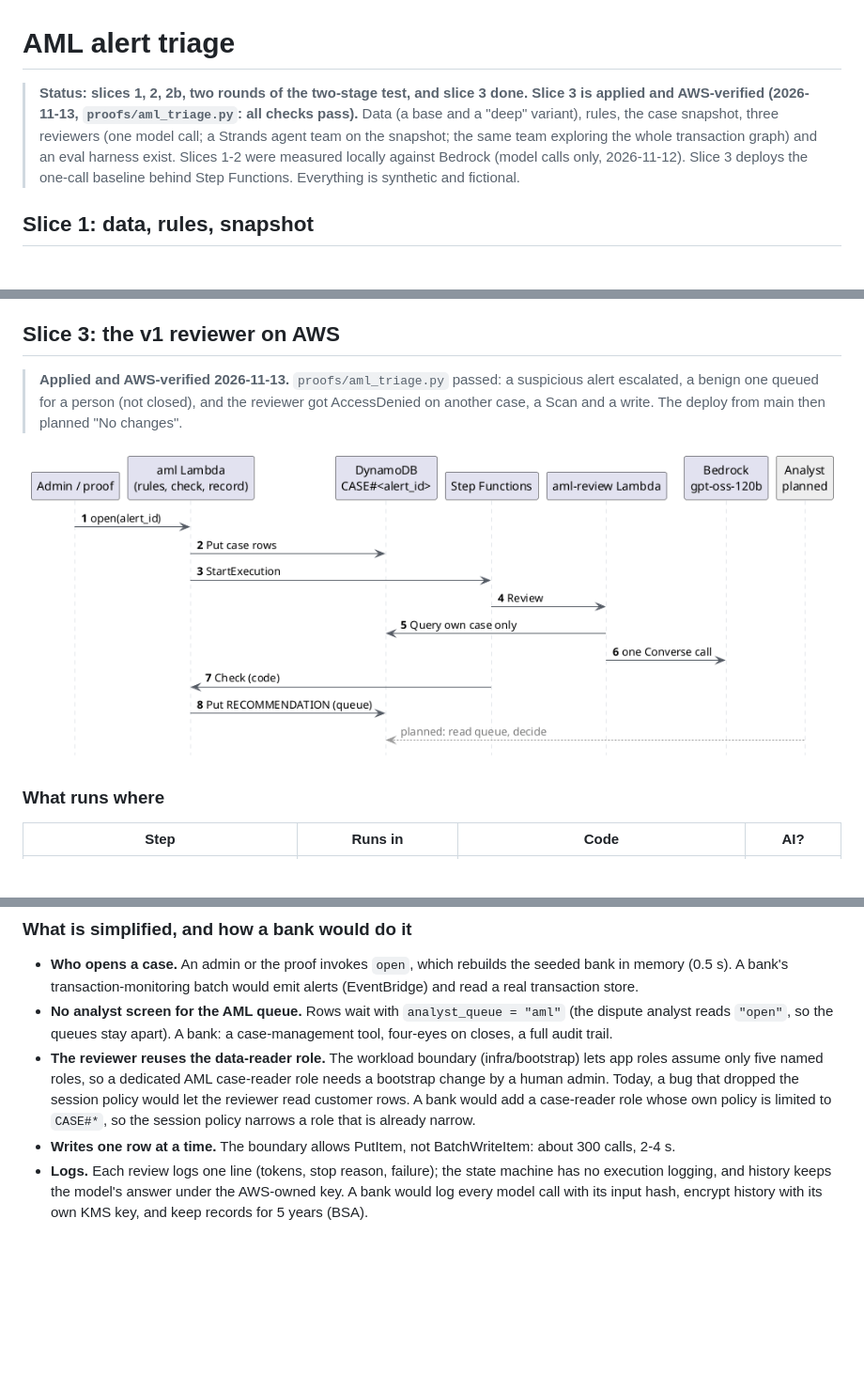
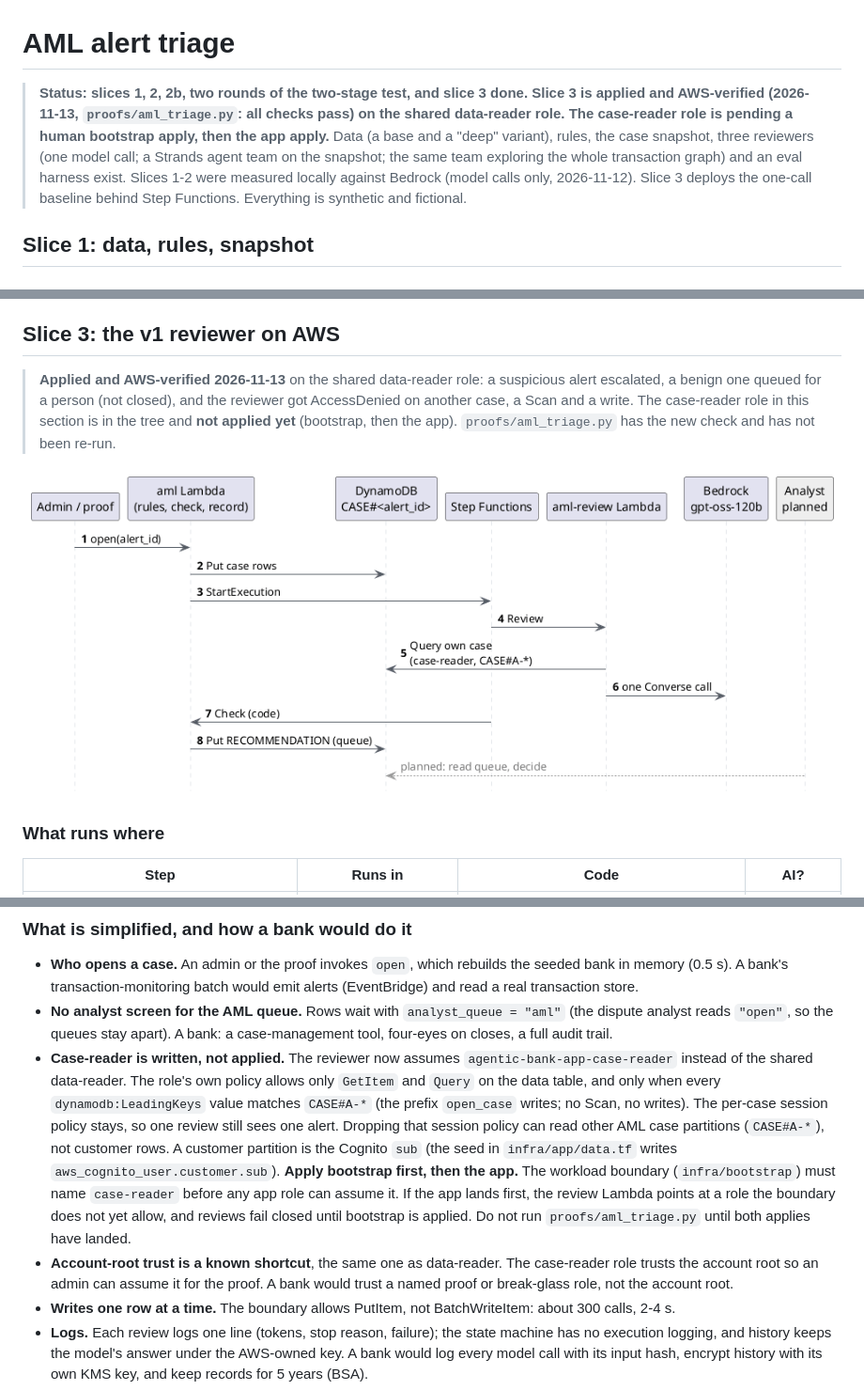
Before and after one commit to eddiefleurent/agentic-bank, a Markdown page: docs/aml.md, 3 parts joined by grey strips. Shown at 94% size. Drawn GitHub-style; pictures changed too: docs/diagrams/06-aml-triage.png; blank space fills up the shorter version.

Commit message:
AML: give the reviewer its own case-reader role limited to CASE#A-* keys

```diff
--- a/docs/aml.md
+++ b/docs/aml.md
@@ -1,11 +1,13 @@
 # AML alert triage
 
 > **Status: slices 1, 2, 2b, two rounds of the two-stage test, and slice 3 done. Slice 3 is
-> applied and AWS-verified (2026-11-13, `proofs/aml_triage.py`: all checks pass).** Data (a base and a "deep" variant), rules, the case
-> snapshot, three reviewers (one model call; a Strands agent team on the snapshot; the same team
-> exploring the whole transaction graph) and an eval harness exist. Slices 1-2 were measured locally
-> against Bedrock (model calls only, 2026-11-12). Slice 3 deploys the one-call baseline behind Step
-> Functions. Everything is synthetic and fictional.
+> applied and AWS-verified (2026-11-13, `proofs/aml_triage.py`: all checks pass) on the shared
+> data-reader role. The case-reader role is pending a human bootstrap apply, then the app apply.**
+> Data (a base and a "deep" variant), rules, the case snapshot, three reviewers (one model call; a
+> Strands agent team on the snapshot; the same team exploring the whole transaction graph) and an
+> eval harness exist. Slices 1-2 were measured locally against Bedrock (model calls only,
+> 2026-11-12). Slice 3 deploys the one-call baseline behind Step Functions. Everything is synthetic
+> and fictional.
 
 ## Slice 1: data, rules, snapshot
 
@@ -531,9 +533,11 @@ of shallow false escalations. Spend: about $2.6 including a discarded partial ru
 
 ## Slice 3: the v1 reviewer on AWS
 
-> **Applied and AWS-verified 2026-11-13.** `proofs/aml_triage.py` passed: a suspicious alert
+> **Applied and AWS-verified 2026-11-13** on the shared data-reader role: a suspicious alert
 > escalated, a benign one queued for a person (not closed), and the reviewer got AccessDenied on
-> another case, a Scan and a write. The deploy from main then planned "No changes".
+> another case, a Scan and a write. The case-reader role in this section is in the tree and **not
+> applied yet** (bootstrap, then the app). `proofs/aml_triage.py` has the new check and has not
+> been re-run.
 
 ![One AML alert on AWS](diagrams/06-aml-triage.png)
 
@@ -581,11 +585,19 @@ fails if it drifts from the pydantic model.
 - **No analyst screen for the AML queue.** Rows wait with `analyst_queue = "aml"` (the dispute
   analyst reads `"open"`, so the queues stay apart). A bank: a case-management tool, four-eyes on
   closes, a full audit trail.
-- **The reviewer reuses the data-reader role.** The workload boundary (infra/bootstrap) lets app
-  roles assume only five named roles, so a dedicated AML case-reader role needs a bootstrap change
-  by a human admin. Today, a bug that dropped the session policy would let the reviewer read
-  customer rows. A bank would add a case-reader role whose own policy is limited to `CASE#*`, so the
-  session policy narrows a role that is already narrow.
+- **Case-reader is written, not applied.** The reviewer now assumes `agentic-bank-app-case-reader`
+  instead of the shared data-reader. The role's own policy allows only `GetItem` and `Query` on the
+  data table, and only when every `dynamodb:LeadingKeys` value matches `CASE#A-*` (the prefix
+  `open_case` writes; no Scan, no writes). The per-case session policy stays, so one review still
+  sees one alert. Dropping that session policy can read other AML case partitions (`CASE#A-*`), not
+  customer rows. A customer partition is the Cognito `sub` (the seed in `infra/app/data.tf` writes
+  `aws_cognito_user.customer.sub`). **Apply bootstrap first, then the app.** The workload boundary
+  (`infra/bootstrap`) must name `case-reader` before any app role can assume it. If the app lands
+  first, the review Lambda points at a role the boundary does not yet allow, and reviews fail closed
+  until bootstrap is applied. Do not run `proofs/aml_triage.py` until both applies have landed.
+- **Account-root trust is a known shortcut**, the same one as data-reader. The case-reader role
+  trusts the account root so an admin can assume it for the proof. A bank would trust a named
+  proof or break-glass role, not the account root.
 - **Writes one row at a time.** The boundary allows PutItem, not BatchWriteItem: about 300 calls,
   2-4 s.
 - **Logs.** Each review logs one line (tokens, stop reason, failure); the state machine has no
```
Also changed, not shown: other parts of docs/aml.md (+1 -1 lines), 8 other files.
